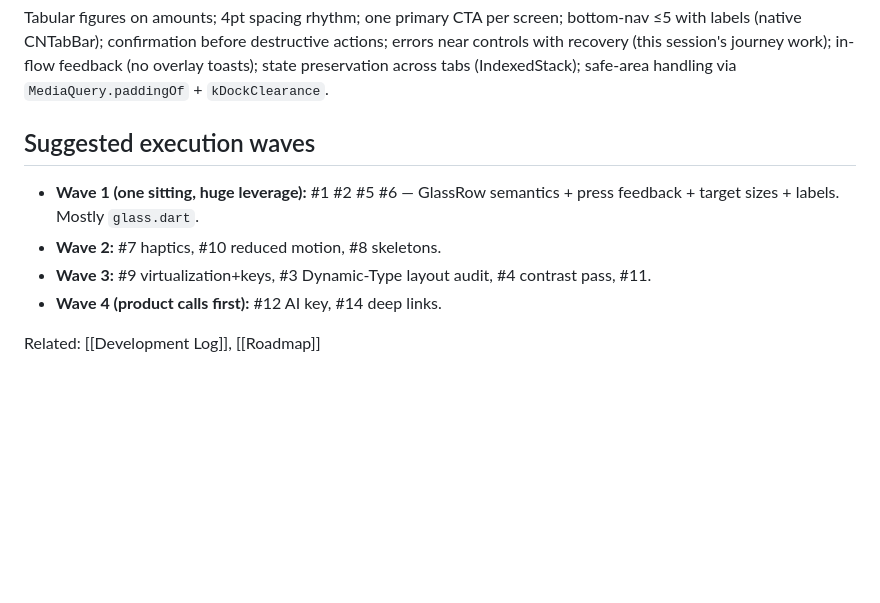
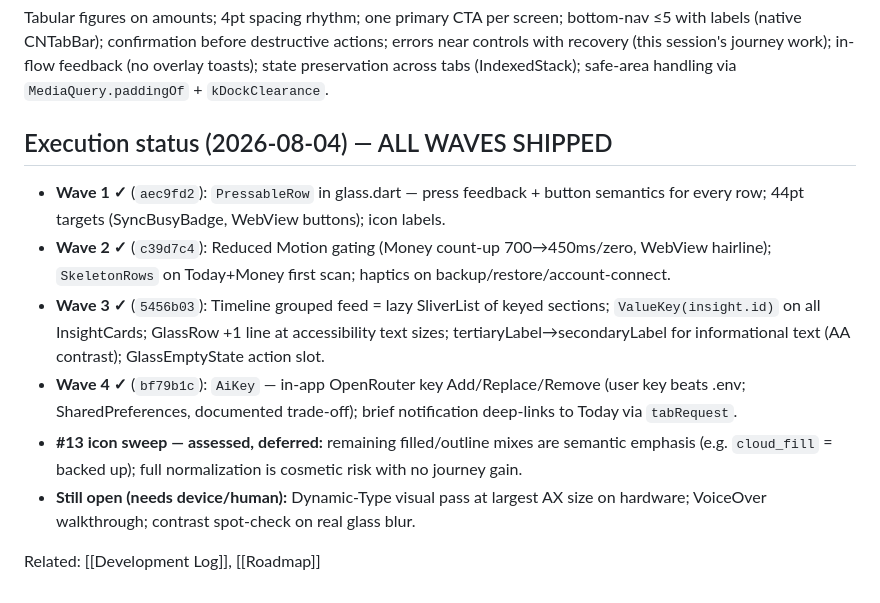
Before and after one commit to peersclub/hmail, a Markdown page: NoMail/UX Backlog — ui-ux-pro-max audit.md, the part around the change. Rendered like a GitHub page; blank space fills up the shorter version.

Commit message:
docs(ux): mark all four audit waves shipped in backlog

```diff
--- a/NoMail/UX Backlog — ui-ux-pro-max audit.md
+++ b/NoMail/UX Backlog — ui-ux-pro-max audit.md
@@ -37,10 +37,12 @@ Source: `ui-ux-pro-max` App-UI rule database (Apple HIG / Material / WCAG) check
 ## Already compliant (verified ✓)
 Tabular figures on amounts; 4pt spacing rhythm; one primary CTA per screen; bottom-nav ≤5 with labels (native CNTabBar); confirmation before destructive actions; errors near controls with recovery (this session's journey work); in-flow feedback (no overlay toasts); state preservation across tabs (IndexedStack); safe-area handling via `MediaQuery.paddingOf` + `kDockClearance`.
 
-## Suggested execution waves
-- **Wave 1 (one sitting, huge leverage):** #1 #2 #5 #6 — GlassRow semantics + press feedback + target sizes + labels. Mostly `glass.dart`.
-- **Wave 2:** #7 haptics, #10 reduced motion, #8 skeletons.
-- **Wave 3:** #9 virtualization+keys, #3 Dynamic-Type layout audit, #4 contrast pass, #11.
-- **Wave 4 (product calls first):** #12 AI key, #14 deep links.
+## Execution status (2026-08-04) — ALL WAVES SHIPPED
+- **Wave 1 ✓** (`aec9fd2`): `PressableRow` in glass.dart — press feedback + button semantics for every row; 44pt targets (SyncBusyBadge, WebView buttons); icon labels.
+- **Wave 2 ✓** (`c39d7c4`): Reduced Motion gating (Money count-up 700→450ms/zero, WebView hairline); `SkeletonRows` on Today+Money first scan; haptics on backup/restore/account-connect.
+- **Wave 3 ✓** (`5456b03`): Timeline grouped feed = lazy SliverList of keyed sections; `ValueKey(insight.id)` on all InsightCards; GlassRow +1 line at accessibility text sizes; tertiaryLabel→secondaryLabel for informational text (AA contrast); GlassEmptyState action slot.
+- **Wave 4 ✓** (`bf79b1c`): `AiKey` — in-app OpenRouter key Add/Replace/Remove (user key beats .env; SharedPreferences, documented trade-off); brief notification deep-links to Today via `tabRequest`.
+- **#13 icon sweep — assessed, deferred:** remaining filled/outline mixes are semantic emphasis (e.g. `cloud_fill` = backed up); full normalization is cosmetic risk with no journey gain.
+- **Still open (needs device/human):** Dynamic-Type visual pass at largest AX size on hardware; VoiceOver walkthrough; contrast spot-check on real glass blur.
 
 Related: [[Development Log]], [[Roadmap]]
```
